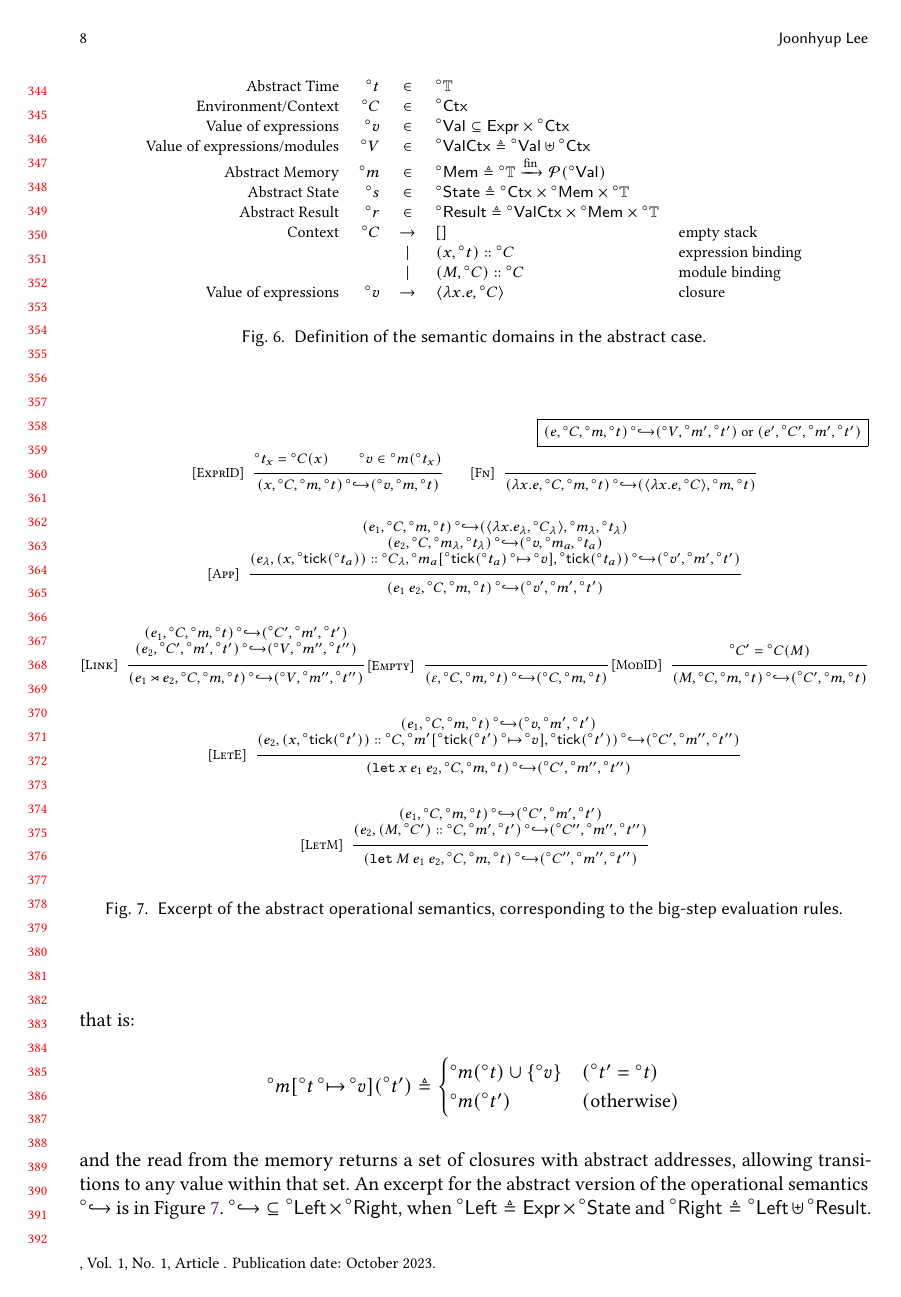
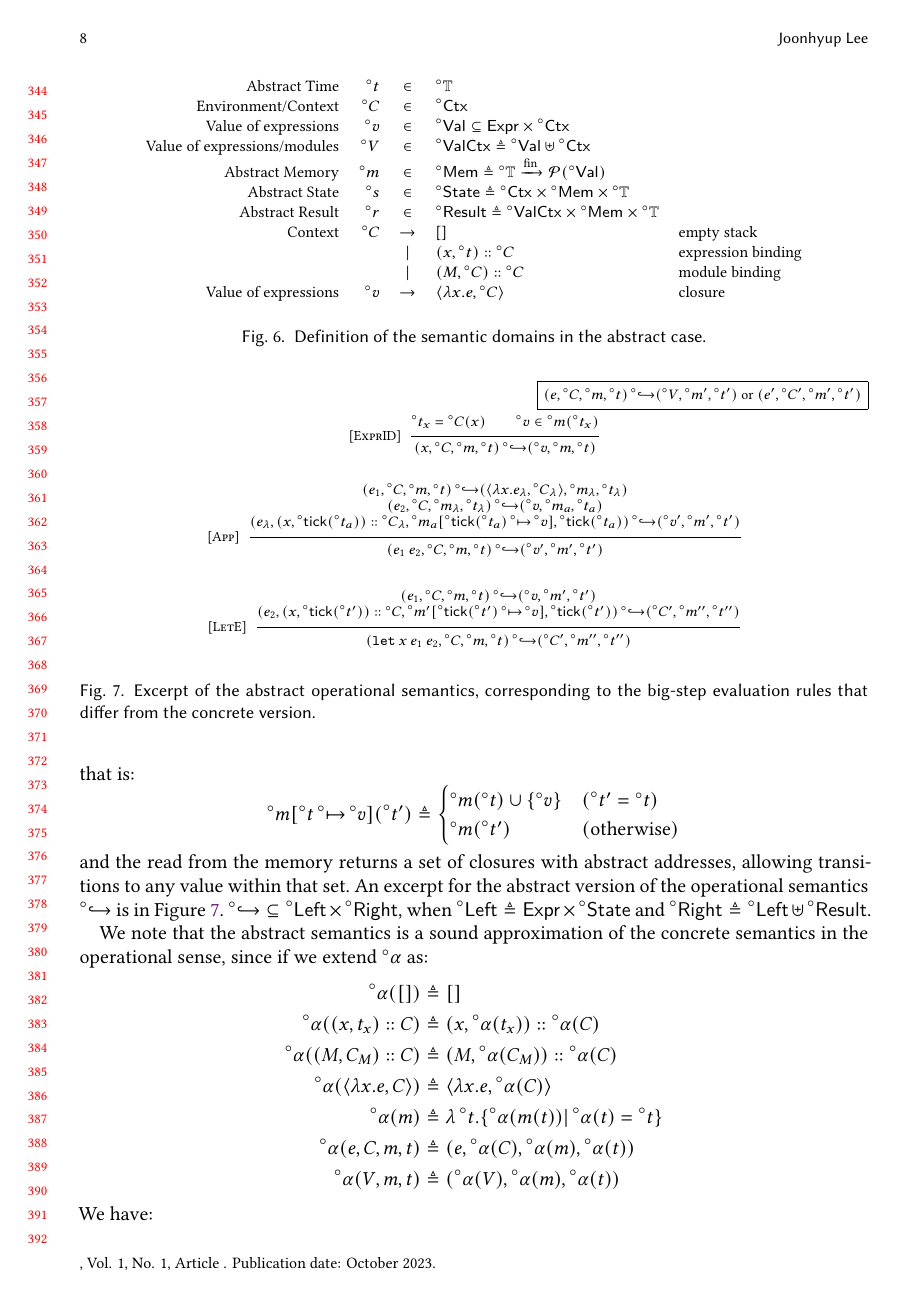
Before and after one commit to LimitEpsilon/modular-analysis, a LaTeX paper (doc/main.tex): page 8 of 15 before the commit and page 8 of 14 after it. The pictures show the PDF file doc/main.pdf that the author committed with the source.

Commit message:
More edits

```diff
--- a/doc/main.tex
+++ b/doc/main.tex
@@ -673,7 +673,7 @@ To break this recursive structure, we employ the common technique of introducing
 Thus, we extend the operational semantics of the previous section to a sematics that involve choosing a \emph{time} domain $\Time$ to use as addresses.
 
 \subsection{Semantic Domains}
-\begin{figure}[t!]
+\begin{figure}[h!]
   \footnotesize
   \centering
   \begin{tabular}{rrcll}
@@ -932,13 +932,6 @@ $\A\semarrow\subseteq\A\Left\times\A\Right$, when $\A\Left\triangleq\Expr\times\
       \A\semarrow
       (\A{v}, \A\mem, \A{t})
       }
-    \end{prooftree}\qquad
-    \begin{prooftree}
-      \infer[left label=Fn]0{
-      (\lambda x.e, \A{C}, \A\mem, \A{t})
-      \A\semarrow
-      (\langle\lambda x.e, \A{C}\rangle, \A\mem, \A{t})
-      }
     \end{prooftree}
   \]
 
@@ -971,41 +964,6 @@ $\A\semarrow\subseteq\A\Left\times\A\Right$, when $\A\Left\triangleq\Expr\times\
         \begin{matrix}
           (e_{1}, \A{C}, \A\mem, \A{t})
           \A\semarrow
-          (\A{C'}, \A{\mem'}, \A{t'}) \\
-          (e_{2}, \A{C'}, \A{\mem'}, \A{t'})
-          \A\semarrow
-          (\A{V}, \A{\mem''}, \A{t''})
-        \end{matrix}
-      }
-      \infer[left label=Link]1{
-      (\link{e_{1}}{e_{2}}, \A{C}, \A\mem, \A{t})
-      \A\semarrow
-      (\A{V}, \A{\mem''}, \A{t''})
-      }
-    \end{prooftree}\:
-    \begin{prooftree}
-      \infer[left label=Empty]0{
-      (\varepsilon, \A{C}, \A\mem, \A{t})
-      \A\semarrow
-      (\A{C}, \A\mem, \A{t})
-      }
-    \end{prooftree}\:
-    \begin{prooftree}
-      \hypo{\A{C'}=\A{C}(M)}
-      \infer[left label=ModID]1{
-      (M, \A{C}, \A\mem, \A{t})
-      \A\semarrow
-      (\A{C'}, \A\mem, \A{t})
-      }
-    \end{prooftree}
-  \]
-
-  \[
-    \begin{prooftree}
-      \hypo{
-        \begin{matrix}
-          (e_{1}, \A{C}, \A\mem, \A{t})
-          \A\semarrow
           (\A{v}, \A{\mem'}, \A{t'}) \\
           (e_{2}, (x, \A\tick(\A{t'}))\cons \A{C}, \A{\mem'}[\A\tick(\A{t'})\A\mapsto \A{v}], \A\tick(\A{t'}))
           \A\semarrow
@@ -1019,29 +977,10 @@ $\A\semarrow\subseteq\A\Left\times\A\Right$, when $\A\Left\triangleq\Expr\times\
       }
     \end{prooftree}
   \]
-
-  \[
-    \begin{prooftree}
-      \hypo{
-        \begin{matrix}
-          (e_{1}, \A{C}, \A\mem, \A{t})
-          \A\semarrow
-          (\A{C'}, \A{\mem'}, \A{t'}) \\
-          (e_{2}, (M, \A{C'})\cons \A{C}, \A{\mem'}, \A{t'})
-          \A\semarrow
-          (\A{C''}, \A{\mem''}, \A{t''})
-        \end{matrix}
-      }
-      \infer[left label=LetM]1{
-      (\mathtt{let}\:M\:e_{1}\:e_{2}, \A{C}, \A\mem, \A{t})
-      \A\semarrow
-      (\A{C''}, \A{\mem''}, \A{t''})
-      }
-    \end{prooftree}
-  \]
-  \caption{Excerpt of the abstract operational semantics, corresponding to the big-step evaluation rules.}
+  \caption{Excerpt of the abstract operational semantics, corresponding to the big-step evaluation rules that differ from the concrete version.}
   \label{fig:absreach}
 \end{figure}
+
 We note that the abstract semantics is a sound approximation of the concrete semantics in the operational sense, since if we extend $\A\alpha$ as:
 \begin{align*}
   \A\alpha([])                          & \triangleq []                                                  \\
```
Also changed, not shown: doc/main.pdf, doc/main.tex (10 more changed lines).
